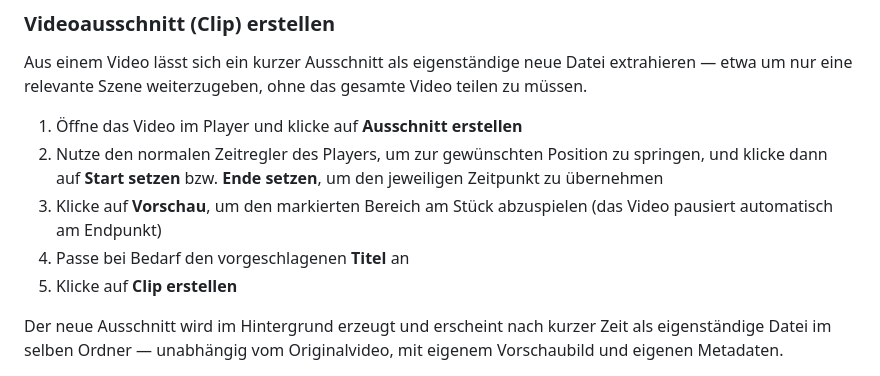
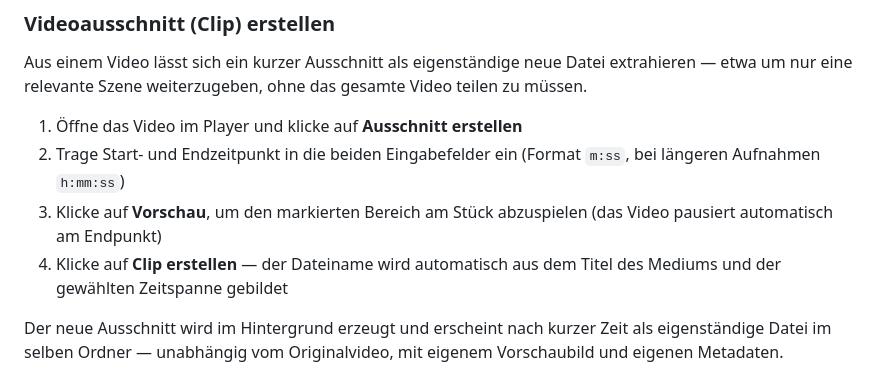
Before and after one commit to Schnippsche/cili, a Markdown page: docs/HANDBUCH.md, the part around the change. GitHub-like rendering.

Commit message:
docs: Handbuch an manuelle Zeit-Eingabefelder und automatische Titelvergabe angepasst

```diff
--- a/docs/HANDBUCH.md
+++ b/docs/HANDBUCH.md
@@ -154,10 +154,9 @@ Für alle anderen Dateitypen steht ein Download-Button bereit.
 Aus einem Video lässt sich ein kurzer Ausschnitt als eigenständige neue Datei extrahieren — etwa um nur eine relevante Szene weiterzugeben, ohne das gesamte Video teilen zu müssen.
 
 1. Öffne das Video im Player und klicke auf **Ausschnitt erstellen**
-2. Nutze den normalen Zeitregler des Players, um zur gewünschten Position zu springen, und klicke dann auf **Start setzen** bzw. **Ende setzen**, um den jeweiligen Zeitpunkt zu übernehmen
+2. Trage Start- und Endzeitpunkt in die beiden Eingabefelder ein (Format `m:ss`, bei längeren Aufnahmen `h:mm:ss`)
 3. Klicke auf **Vorschau**, um den markierten Bereich am Stück abzuspielen (das Video pausiert automatisch am Endpunkt)
-4. Passe bei Bedarf den vorgeschlagenen **Titel** an
-5. Klicke auf **Clip erstellen**
+4. Klicke auf **Clip erstellen** — der Dateiname wird automatisch aus dem Titel des Mediums und der gewählten Zeitspanne gebildet
 
 Der neue Ausschnitt wird im Hintergrund erzeugt und erscheint nach kurzer Zeit als eigenständige Datei im selben Ordner — unabhängig vom Originalvideo, mit eigenem Vorschaubild und eigenen Metadaten.
 
```
